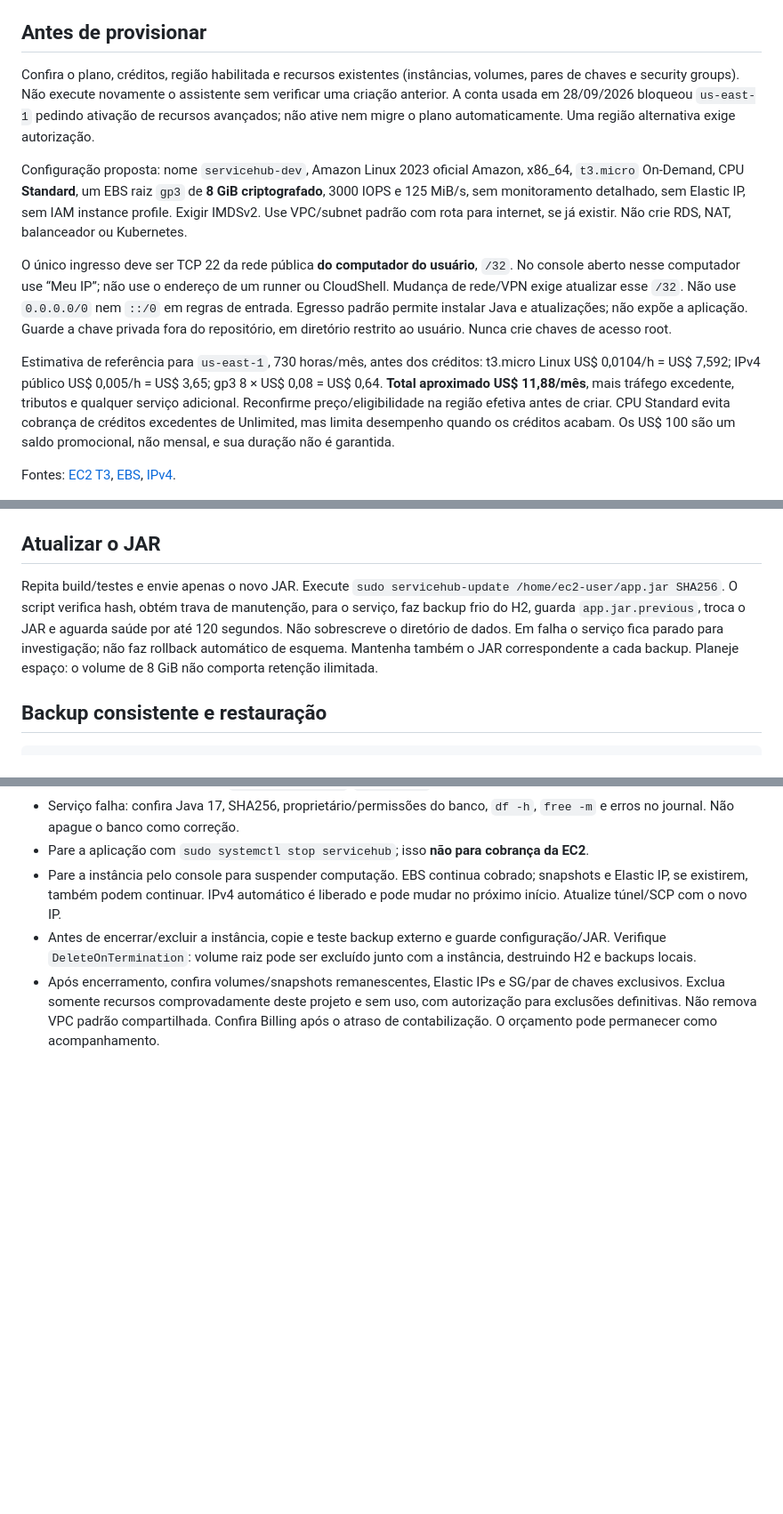
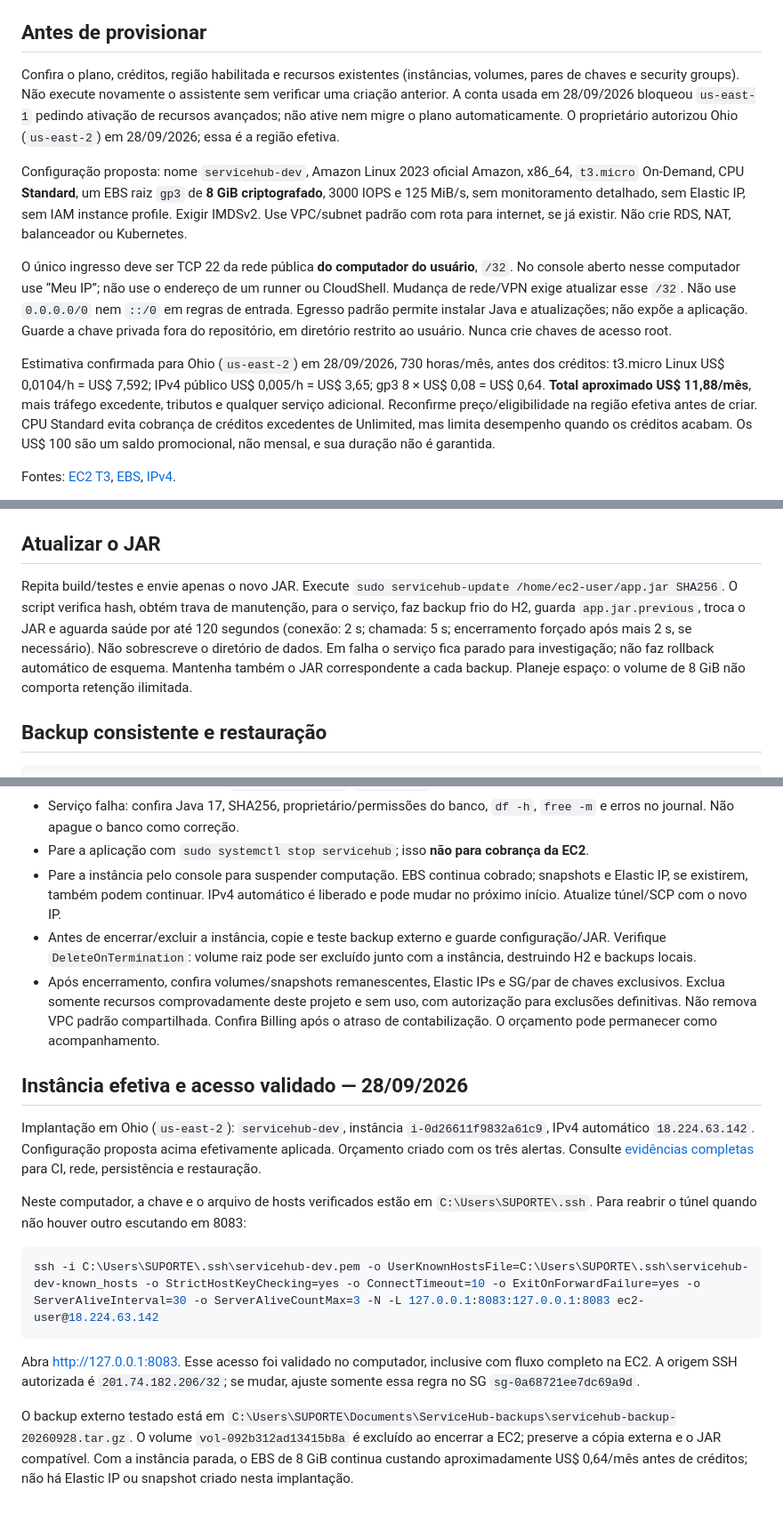
Before and after one commit to Gmerick/java-servicehub, a Markdown page: docs/AWS.md, 3 parts joined by grey strips. Shown at 89% size. GitHub-like rendering; blank space fills up the shorter version.

````diff
--- a/docs/AWS.md
+++ b/docs/AWS.md
@@ -4,13 +4,13 @@ Uma EC2, Java 17, H2 em arquivo e acesso por túnel SSH. Sem autenticação: **n
 
 ## Antes de provisionar
 
-Confira o plano, créditos, região habilitada e recursos existentes (instâncias, volumes, pares de chaves e security groups). Não execute novamente o assistente sem verificar uma criação anterior. A conta usada em 28/09/2026 bloqueou `us-east-1` pedindo ativação de recursos avançados; não ative nem migre o plano automaticamente. Uma região alternativa exige autorização.
+Confira o plano, créditos, região habilitada e recursos existentes (instâncias, volumes, pares de chaves e security groups). Não execute novamente o assistente sem verificar uma criação anterior. A conta usada em 28/09/2026 bloqueou `us-east-1` pedindo ativação de recursos avançados; não ative nem migre o plano automaticamente. O proprietário autorizou Ohio (`us-east-2`) em 28/09/2026; essa é a região efetiva.
 
 Configuração proposta: nome `servicehub-dev`, Amazon Linux 2023 oficial Amazon, x86_64, `t3.micro` On-Demand, CPU **Standard**, um EBS raiz `gp3` de **8 GiB criptografado**, 3000 IOPS e 125 MiB/s, sem monitoramento detalhado, sem Elastic IP, sem IAM instance profile. Exigir IMDSv2. Use VPC/subnet padrão com rota para internet, se já existir. Não crie RDS, NAT, balanceador ou Kubernetes.
 
 O único ingresso deve ser TCP 22 da rede pública **do computador do usuário**, `/32`. No console aberto nesse computador use “Meu IP”; não use o endereço de um runner ou CloudShell. Mudança de rede/VPN exige atualizar esse `/32`. Não use `0.0.0.0/0` nem `::/0` em regras de entrada. Egresso padrão permite instalar Java e atualizações; não expõe a aplicação. Guarde a chave privada fora do repositório, em diretório restrito ao usuário. Nunca crie chaves de acesso root.
 
-Estimativa de referência para `us-east-1`, 730 horas/mês, antes dos créditos: t3.micro Linux US$ 0,0104/h = US$ 7,592; IPv4 público US$ 0,005/h = US$ 3,65; gp3 8 × US$ 0,08 = US$ 0,64. **Total aproximado US$ 11,88/mês**, mais tráfego excedente, tributos e qualquer serviço adicional. Reconfirme preço/eligibilidade na região efetiva antes de criar. CPU Standard evita cobrança de créditos excedentes de Unlimited, mas limita desempenho quando os créditos acabam. Os US$ 100 são um saldo promocional, não mensal, e sua duração não é garantida.
+Estimativa confirmada para Ohio (`us-east-2`) em 28/09/2026, 730 horas/mês, antes dos créditos: t3.micro Linux US$ 0,0104/h = US$ 7,592; IPv4 público US$ 0,005/h = US$ 3,65; gp3 8 × US$ 0,08 = US$ 0,64. **Total aproximado US$ 11,88/mês**, mais tráfego excedente, tributos e qualquer serviço adicional. Reconfirme preço/eligibilidade na região efetiva antes de criar. CPU Standard evita cobrança de créditos excedentes de Unlimited, mas limita desempenho quando os créditos acabam. Os US$ 100 são um saldo promocional, não mensal, e sua duração não é garantida.
 
 Fontes: [EC2 T3](https://aws.amazon.com/ec2/instance-types/t3/), [EBS](https://aws.amazon.com/ebs/pricing/), [IPv4](https://aws.amazon.com/vpc/pricing/).
 
@@ -65,7 +65,7 @@ Valide cadastro de cliente/equipamento, ordem, mão de obra, aprovação, execu
 
 ## Atualizar o JAR
 
-Repita build/testes e envie apenas o novo JAR. Execute `sudo servicehub-update /home/ec2-user/app.jar SHA256`. O script verifica hash, obtém trava de manutenção, para o serviço, faz backup frio do H2, guarda `app.jar.previous`, troca o JAR e aguarda saúde por até 120 segundos. Não sobrescreve o diretório de dados. Em falha o serviço fica parado para investigação; não faz rollback automático de esquema. Mantenha também o JAR correspondente a cada backup. Planeje espaço: o volume de 8 GiB não comporta retenção ilimitada.
+Repita build/testes e envie apenas o novo JAR. Execute `sudo servicehub-update /home/ec2-user/app.jar SHA256`. O script verifica hash, obtém trava de manutenção, para o serviço, faz backup frio do H2, guarda `app.jar.previous`, troca o JAR e aguarda saúde por até 120 segundos (conexão: 2 s; chamada: 5 s; encerramento forçado após mais 2 s, se necessário). Não sobrescreve o diretório de dados. Em falha o serviço fica parado para investigação; não faz rollback automático de esquema. Mantenha também o JAR correspondente a cada backup. Planeje espaço: o volume de 8 GiB não comporta retenção ilimitada.
 
 ## Backup consistente e restauração
 
@@ -100,3 +100,17 @@ Confirme dados pela interface. Em falha mantenha o serviço parado e preserve ta
 - Pare a instância pelo console para suspender computação. EBS continua cobrado; snapshots e Elastic IP, se existirem, também podem continuar. IPv4 automático é liberado e pode mudar no próximo início. Atualize túnel/SCP com o novo IP.
 - Antes de encerrar/excluir a instância, copie e teste backup externo e guarde configuração/JAR. Verifique `DeleteOnTermination`: volume raiz pode ser excluído junto com a instância, destruindo H2 e backups locais.
 - Após encerramento, confira volumes/snapshots remanescentes, Elastic IPs e SG/par de chaves exclusivos. Exclua somente recursos comprovadamente deste projeto e sem uso, com autorização para exclusões definitivas. Não remova VPC padrão compartilhada. Confira Billing após o atraso de contabilização. O orçamento pode permanecer como acompanhamento.
+
+## Instância efetiva e acesso validado — 28/09/2026
+
+Implantação em Ohio (`us-east-2`): `servicehub-dev`, instância `i-0d26611f9832a61c9`, IPv4 automático `18.224.63.142`. Configuração proposta acima efetivamente aplicada. Orçamento criado com os três alertas. Consulte [evidências completas](AWS-VALIDACAO.md) para CI, rede, persistência e restauração.
+
+Neste computador, a chave e o arquivo de hosts verificados estão em `C:\Users\SUPORTE\.ssh`. Para reabrir o túnel quando não houver outro escutando em 8083:
+
+```powershell
+ssh -i C:\Users\SUPORTE\.ssh\servicehub-dev.pem -o UserKnownHostsFile=C:\Users\SUPORTE\.ssh\servicehub-dev-known_hosts -o StrictHostKeyChecking=yes -o ConnectTimeout=10 -o ExitOnForwardFailure=yes -o ServerAliveInterval=30 -o ServerAliveCountMax=3 -N -L 127.0.0.1:8083:127.0.0.1:8083 ec2-user@18.224.63.142
+```
+
+Abra http://127.0.0.1:8083. Esse acesso foi validado no computador, inclusive com fluxo completo na EC2. A origem SSH autorizada é `201.74.182.206/32`; se mudar, ajuste somente essa regra no SG `sg-0a68721ee7dc69a9d`.
+
+O backup externo testado está em `C:\Users\SUPORTE\Documents\ServiceHub-backups\servicehub-backup-20260928.tar.gz`. O volume `vol-092b312ad13415b8a` é excluído ao encerrar a EC2; preserve a cópia externa e o JAR compatível. Com a instância parada, o EBS de 8 GiB continua custando aproximadamente US$ 0,64/mês antes de créditos; não há Elastic IP ou snapshot criado nesta implantação.
````
Also changed, not shown: docs/AWS-VALIDACAO.md (+44 -12 lines).
